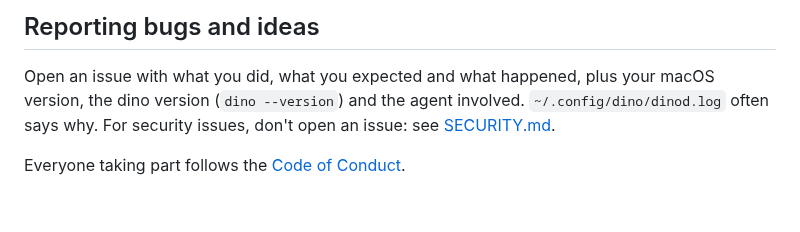
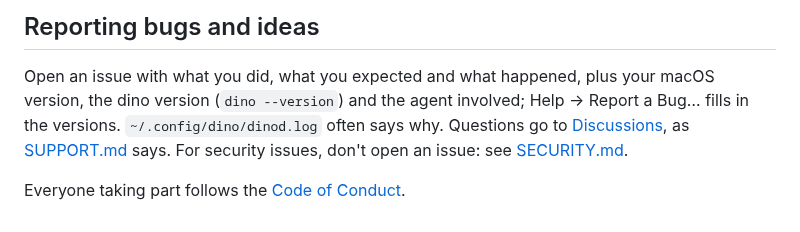
Before and after one commit to meetdino/dino, a Markdown page: CONTRIBUTING.md, the part around the change. Rendered like a GitHub page.

```diff
--- a/CONTRIBUTING.md
+++ b/CONTRIBUTING.md
@@ -209,7 +209,9 @@ check on every pull request looks for it. Forgot? `git commit --amend -s` for th
 ## Reporting bugs and ideas
 
 Open an issue with what you did, what you expected and what happened, plus your macOS version, the
-dino version (`dino --version`) and the agent involved. `~/.config/dino/dinod.log` often says why.
-For security issues, don't open an issue: see [SECURITY.md](SECURITY.md).
+dino version (`dino --version`) and the agent involved; Help → Report a Bug… fills in the versions.
+`~/.config/dino/dinod.log` often says why. Questions go to
+[Discussions](https://github.com/meetdino/dino/discussions), as [SUPPORT.md](SUPPORT.md) says. For
+security issues, don't open an issue: see [SECURITY.md](SECURITY.md).
 
 Everyone taking part follows the [Code of Conduct](CODE_OF_CONDUCT.md).
```
Also changed, not shown: README.md (+4 -3 lines), SUPPORT.md (added, +14 -0 lines), docs/images/screenshot-dark.png, docs/images/screenshot-light.png, 1 other file.
